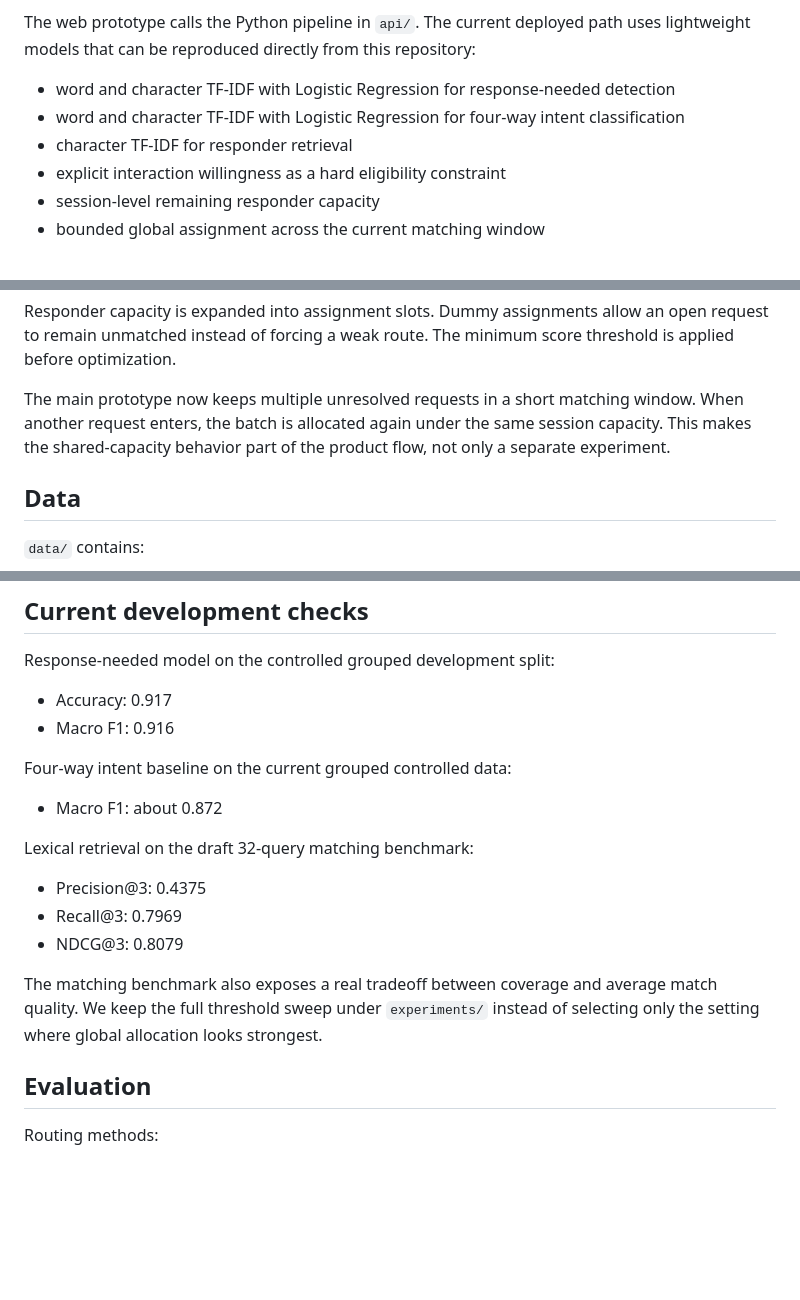
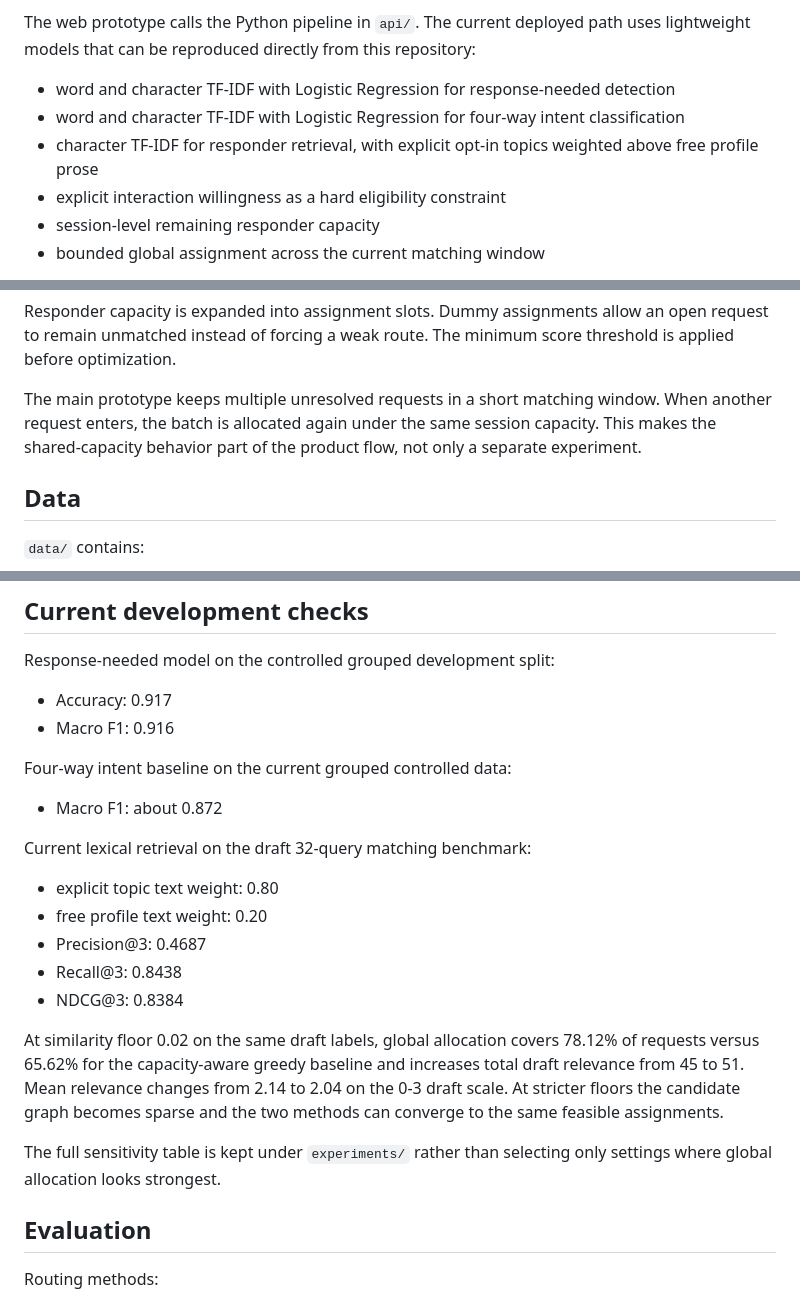
Before and after one commit to pablo228sos/niyet-nsosyal, a Markdown page: README.md, 3 parts joined by grey strips. Drawn GitHub-style; blank space fills up the shorter version.

Commit message:
update public benchmark summary

```diff
--- a/README.md
+++ b/README.md
@@ -26,7 +26,7 @@ The web prototype calls the Python pipeline in `api/`. The current deployed path
 
 - word and character TF-IDF with Logistic Regression for response-needed detection
 - word and character TF-IDF with Logistic Regression for four-way intent classification
-- character TF-IDF for responder retrieval
+- character TF-IDF for responder retrieval, with explicit opt-in topics weighted above free profile prose
 - explicit interaction willingness as a hard eligibility constraint
 - session-level remaining responder capacity
 - bounded global assignment across the current matching window
@@ -51,7 +51,7 @@ This is a transparent baseline. It is not a calibrated probability and the weigh
 
 Responder capacity is expanded into assignment slots. Dummy assignments allow an open request to remain unmatched instead of forcing a weak route. The minimum score threshold is applied before optimization.
 
-The main prototype now keeps multiple unresolved requests in a short matching window. When another request enters, the batch is allocated again under the same session capacity. This makes the shared-capacity behavior part of the product flow, not only a separate experiment.
+The main prototype keeps multiple unresolved requests in a short matching window. When another request enters, the batch is allocated again under the same session capacity. This makes the shared-capacity behavior part of the product flow, not only a separate experiment.
 
 ## Data
 
@@ -77,13 +77,17 @@ Four-way intent baseline on the current grouped controlled data:
 
 - Macro F1: about 0.872
 
-Lexical retrieval on the draft 32-query matching benchmark:
+Current lexical retrieval on the draft 32-query matching benchmark:
 
-- Precision@3: 0.4375
-- Recall@3: 0.7969
-- NDCG@3: 0.8079
+- explicit topic text weight: 0.80
+- free profile text weight: 0.20
+- Precision@3: 0.4687
+- Recall@3: 0.8438
+- NDCG@3: 0.8384
 
-The matching benchmark also exposes a real tradeoff between coverage and average match quality. We keep the full threshold sweep under `experiments/` instead of selecting only the setting where global allocation looks strongest.
+At similarity floor 0.02 on the same draft labels, global allocation covers 78.12% of requests versus 65.62% for the capacity-aware greedy baseline and increases total draft relevance from 45 to 51. Mean relevance changes from 2.14 to 2.04 on the 0-3 draft scale. At stricter floors the candidate graph becomes sparse and the two methods can converge to the same feasible assignments.
+
+The full sensitivity table is kept under `experiments/` rather than selecting only settings where global allocation looks strongest.
 
 ## Evaluation
 
```
